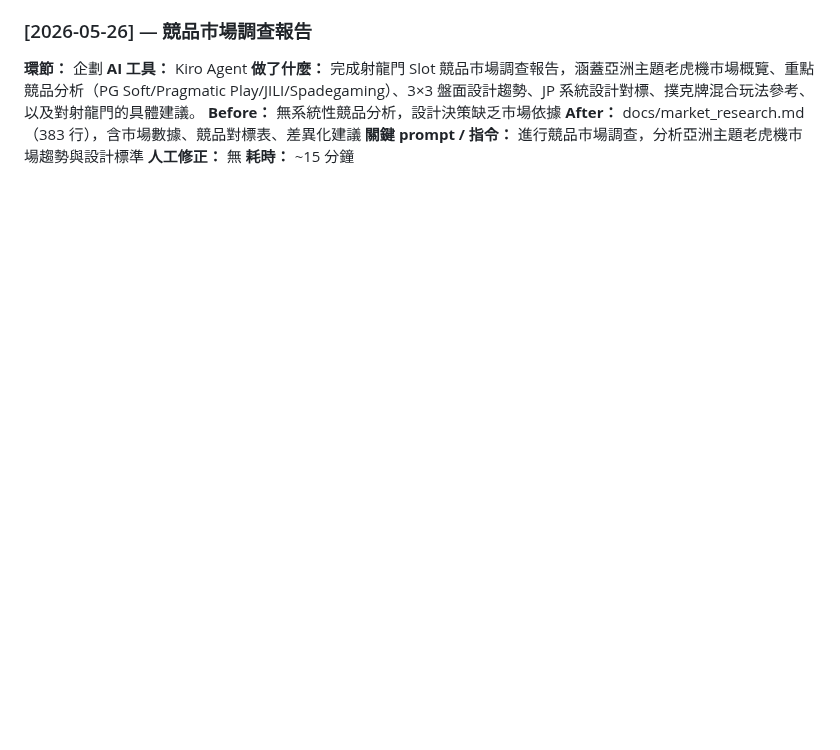
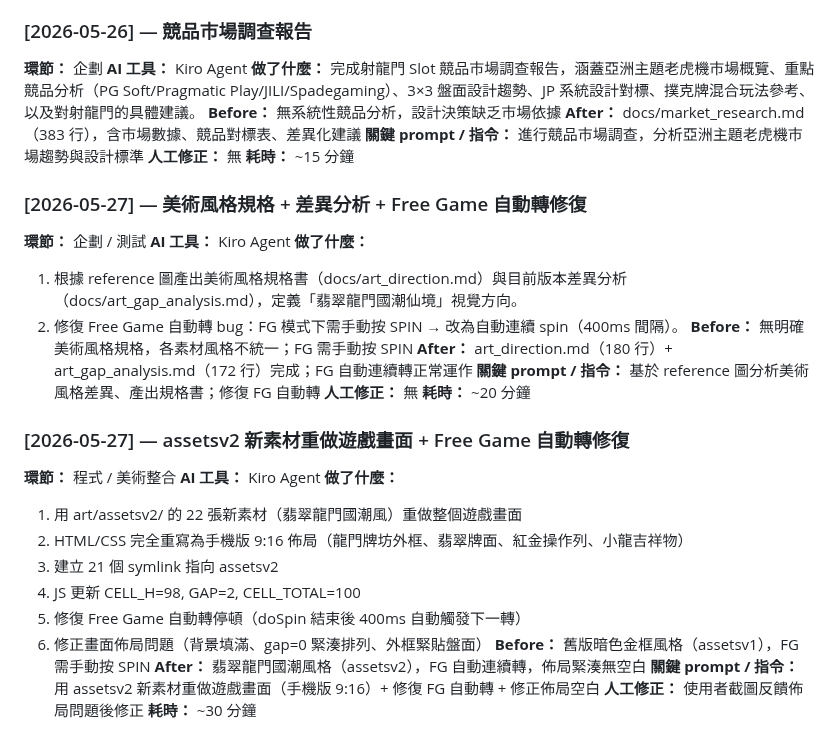
Before and after one commit to igs-chuyuhuang/dragon-gate-slot, a Markdown page: docs/dev_log/企劃-qa-t82.md, the part around the change. Drawn GitHub-style; blank space fills up the shorter version.

Commit message:
dev_log：5/27 美術風格規格 + 差異分析 + FG 自動轉修復

```diff
--- a/docs/dev_log/企劃-qa-t82.md
+++ b/docs/dev_log/企劃-qa-t82.md
@@ -125,3 +125,33 @@
 **關鍵 prompt / 指令：** 進行競品市場調查，分析亞洲主題老虎機市場趨勢與設計標準
 **人工修正：** 無
 **耗時：** ~15 分鐘
+
+### [2026-05-27] — 美術風格規格 + 差異分析 + Free Game 自動轉修復
+
+**環節：** 企劃 / 測試
+**AI 工具：** Kiro Agent
+**做了什麼：**
+1. 根據 reference 圖產出美術風格規格書（docs/art_direction.md）與目前版本差異分析（docs/art_gap_analysis.md），定義「翡翠龍門國潮仙境」視覺方向。
+2. 修復 Free Game 自動轉 bug：FG 模式下需手動按 SPIN → 改為自動連續 spin（400ms 間隔）。
+**Before：** 無明確美術風格規格，各素材風格不統一；FG 需手動按 SPIN
+**After：** art_direction.md（180 行）+ art_gap_analysis.md（172 行）完成；FG 自動連續轉正常運作
+**關鍵 prompt / 指令：** 基於 reference 圖分析美術風格差異、產出規格書；修復 FG 自動轉
+**人工修正：** 無
+**耗時：** ~20 分鐘
+
+### [2026-05-27] — assetsv2 新素材重做遊戲畫面 + Free Game 自動轉修復
+
+**環節：** 程式 / 美術整合
+**AI 工具：** Kiro Agent
+**做了什麼：**
+1. 用 art/assetsv2/ 的 22 張新素材（翡翠龍門國潮風）重做整個遊戲畫面
+2. HTML/CSS 完全重寫為手機版 9:16 佈局（龍門牌坊外框、翡翠牌面、紅金操作列、小龍吉祥物）
+3. 建立 21 個 symlink 指向 assetsv2
+4. JS 更新 CELL_H=98, GAP=2, CELL_TOTAL=100
+5. 修復 Free Game 自動轉停頓（doSpin 結束後 400ms 自動觸發下一轉）
+6. 修正畫面佈局問題（背景填滿、gap=0 緊湊排列、外框緊貼盤面）
+**Before：** 舊版暗色金框風格（assetsv1），FG 需手動按 SPIN
+**After：** 翡翠龍門國潮風格（assetsv2），FG 自動連續轉，佈局緊湊無空白
+**關鍵 prompt / 指令：** 用 assetsv2 新素材重做遊戲畫面（手機版 9:16）+ 修復 FG 自動轉 + 修正佈局空白
+**人工修正：** 使用者截圖反饋佈局問題後修正
+**耗時：** ~30 分鐘
```
